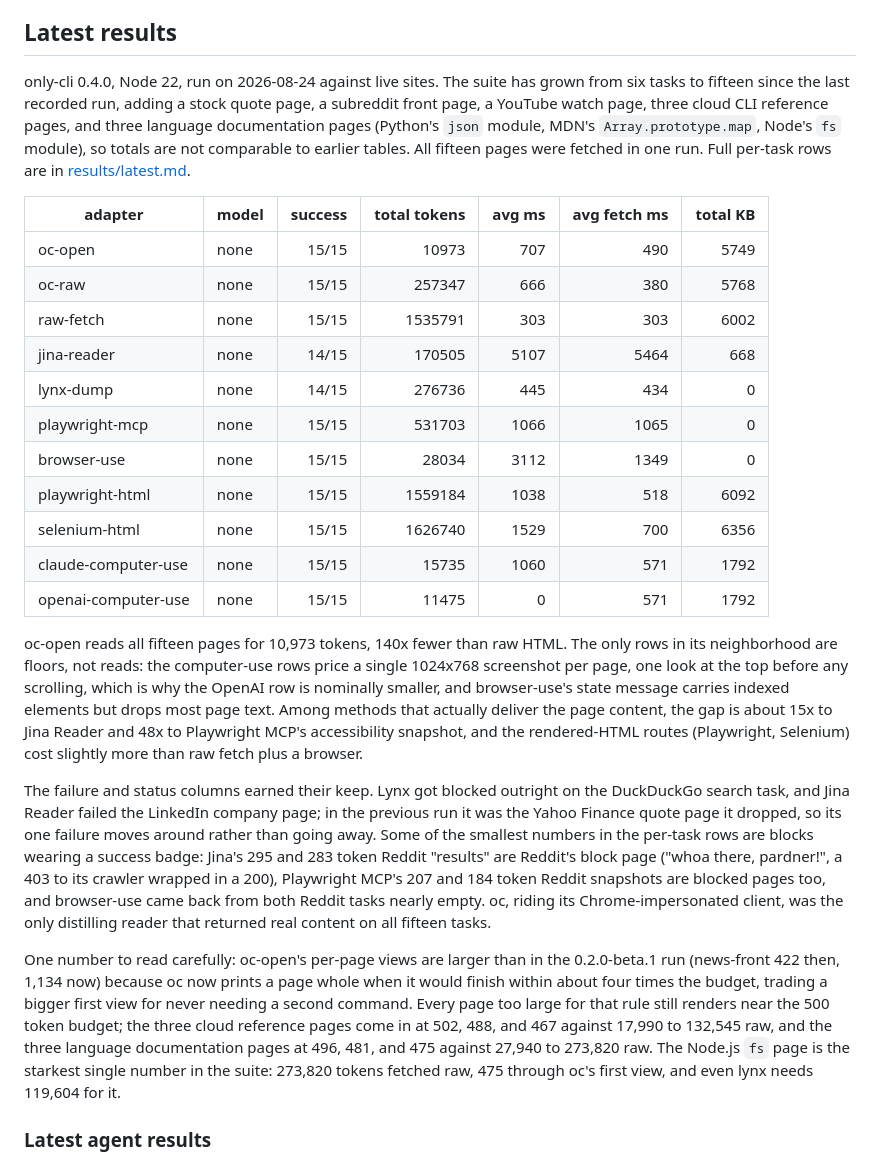
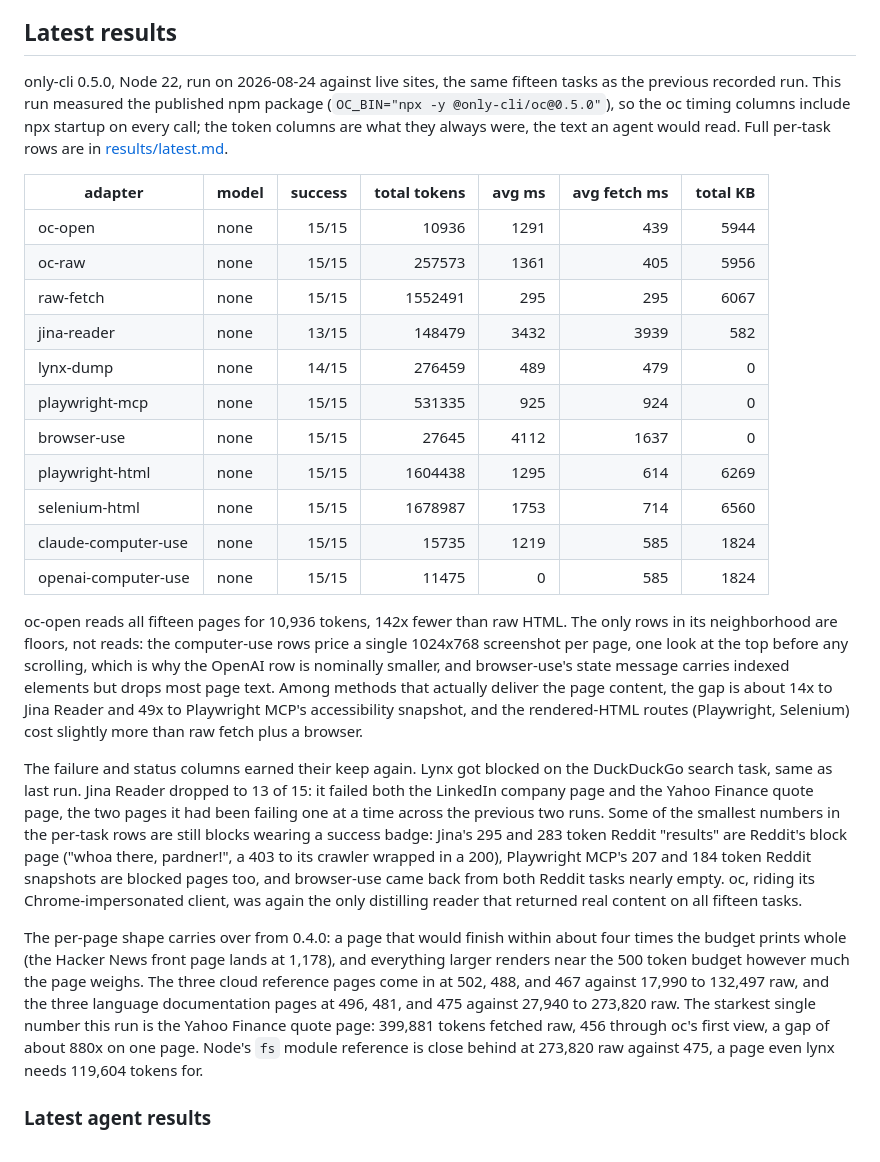
Before and after one commit to only-cli/benchmarks, a Markdown page: README.md, the part around the change. Drawn GitHub-style.

Commit message:
rerun the page suite on the published oc 0.5.0

```diff
--- a/README.md
+++ b/README.md
@@ -120,27 +120,27 @@ Tasks live in `docs-tasks.json`, one canonical lookup per language shortcut oc s
 
 ## Latest results
 
-only-cli 0.4.0, Node 22, run on 2026-08-24 against live sites. The suite has grown from six tasks to fifteen since the last recorded run, adding a stock quote page, a subreddit front page, a YouTube watch page, three cloud CLI reference pages, and three language documentation pages (Python's `json` module, MDN's `Array.prototype.map`, Node's `fs` module), so totals are not comparable to earlier tables. All fifteen pages were fetched in one run. Full per-task rows are in [results/latest.md](results/latest.md).
+only-cli 0.5.0, Node 22, run on 2026-08-24 against live sites, the same fifteen tasks as the previous recorded run. This run measured the published npm package (`OC_BIN="npx -y @only-cli/oc@0.5.0"`), so the oc timing columns include npx startup on every call; the token columns are what they always were, the text an agent would read. Full per-task rows are in [results/latest.md](results/latest.md).
 
 | adapter | model | success | total tokens | avg ms | avg fetch ms | total KB |
 | --- | --- | ---: | ---: | ---: | ---: | ---: |
-| oc-open | none | 15/15 | 10973 | 707 | 490 | 5749 |
-| oc-raw | none | 15/15 | 257347 | 666 | 380 | 5768 |
-| raw-fetch | none | 15/15 | 1535791 | 303 | 303 | 6002 |
-| jina-reader | none | 14/15 | 170505 | 5107 | 5464 | 668 |
-| lynx-dump | none | 14/15 | 276736 | 445 | 434 | 0 |
-| playwright-mcp | none | 15/15 | 531703 | 1066 | 1065 | 0 |
-| browser-use | none | 15/15 | 28034 | 3112 | 1349 | 0 |
-| playwright-html | none | 15/15 | 1559184 | 1038 | 518 | 6092 |
-| selenium-html | none | 15/15 | 1626740 | 1529 | 700 | 6356 |
-| claude-computer-use | none | 15/15 | 15735 | 1060 | 571 | 1792 |
-| openai-computer-use | none | 15/15 | 11475 | 0 | 571 | 1792 |
+| oc-open | none | 15/15 | 10936 | 1291 | 439 | 5944 |
+| oc-raw | none | 15/15 | 257573 | 1361 | 405 | 5956 |
+| raw-fetch | none | 15/15 | 1552491 | 295 | 295 | 6067 |
+| jina-reader | none | 13/15 | 148479 | 3432 | 3939 | 582 |
+| lynx-dump | none | 14/15 | 276459 | 489 | 479 | 0 |
+| playwright-mcp | none | 15/15 | 531335 | 925 | 924 | 0 |
+| browser-use | none | 15/15 | 27645 | 4112 | 1637 | 0 |
+| playwright-html | none | 15/15 | 1604438 | 1295 | 614 | 6269 |
+| selenium-html | none | 15/15 | 1678987 | 1753 | 714 | 6560 |
+| claude-computer-use | none | 15/15 | 15735 | 1219 | 585 | 1824 |
+| openai-computer-use | none | 15/15 | 11475 | 0 | 585 | 1824 |
 
-oc-open reads all fifteen pages for 10,973 tokens, 140x fewer than raw HTML. The only rows in its neighborhood are floors, not reads: the computer-use rows price a single 1024x768 screenshot per page, one look at the top before any scrolling, which is why the OpenAI row is nominally smaller, and browser-use's state message carries indexed elements but drops most page text. Among methods that actually deliver the page content, the gap is about 15x to Jina Reader and 48x to Playwright MCP's accessibility snapshot, and the rendered-HTML routes (Playwright, Selenium) cost slightly more than raw fetch plus a browser.
+oc-open reads all fifteen pages for 10,936 tokens, 142x fewer than raw HTML. The only rows in its neighborhood are floors, not reads: the computer-use rows price a single 1024x768 screenshot per page, one look at the top before any scrolling, which is why the OpenAI row is nominally smaller, and browser-use's state message carries indexed elements but drops most page text. Among methods that actually deliver the page content, the gap is about 14x to Jina Reader and 49x to Playwright MCP's accessibility snapshot, and the rendered-HTML routes (Playwright, Selenium) cost slightly more than raw fetch plus a browser.
 
-The failure and status columns earned their keep. Lynx got blocked outright on the DuckDuckGo search task, and Jina Reader failed the LinkedIn company page; in the previous run it was the Yahoo Finance quote page it dropped, so its one failure moves around rather than going away. Some of the smallest numbers in the per-task rows are blocks wearing a success badge: Jina's 295 and 283 token Reddit "results" are Reddit's block page ("whoa there, pardner!", a 403 to its crawler wrapped in a 200), Playwright MCP's 207 and 184 token Reddit snapshots are blocked pages too, and browser-use came back from both Reddit tasks nearly empty. oc, riding its Chrome-impersonated client, was the only distilling reader that returned real content on all fifteen tasks.
+The failure and status columns earned their keep again. Lynx got blocked on the DuckDuckGo search task, same as last run. Jina Reader dropped to 13 of 15: it failed both the LinkedIn company page and the Yahoo Finance quote page, the two pages it had been failing one at a time across the previous two runs. Some of the smallest numbers in the per-task rows are still blocks wearing a success badge: Jina's 295 and 283 token Reddit "results" are Reddit's block page ("whoa there, pardner!", a 403 to its crawler wrapped in a 200), Playwright MCP's 207 and 184 token Reddit snapshots are blocked pages too, and browser-use came back from both Reddit tasks nearly empty. oc, riding its Chrome-impersonated client, was again the only distilling reader that returned real content on all fifteen tasks.
 
-One number to read carefully: oc-open's per-page views are larger than in the 0.2.0-beta.1 run (news-front 422 then, 1,134 now) because oc now prints a page whole when it would finish within about four times the budget, trading a bigger first view for never needing a second command. Every page too large for that rule still renders near the 500 token budget; the three cloud reference pages come in at 502, 488, and 467 against 17,990 to 132,545 raw, and the three language documentation pages at 496, 481, and 475 against 27,940 to 273,820 raw. The Node.js `fs` page is the starkest single number in the suite: 273,820 tokens fetched raw, 475 through oc's first view, and even lynx needs 119,604 for it.
+The per-page shape carries over from 0.4.0: a page that would finish within about four times the budget prints whole (the Hacker News front page lands at 1,178), and everything larger renders near the 500 token budget however much the page weighs. The three cloud reference pages come in at 502, 488, and 467 against 17,990 to 132,497 raw, and the three language documentation pages at 496, 481, and 475 against 27,940 to 273,820 raw. The starkest single number this run is the Yahoo Finance quote page: 399,881 tokens fetched raw, 456 through oc's first view, a gap of about 880x on one page. Node's `fs` module reference is close behind at 273,820 raw against 475, a page even lynx needs 119,604 tokens for.
 
 ### Latest agent results
 
```
Also changed, not shown: results/latest.md (+176 -176 lines).
